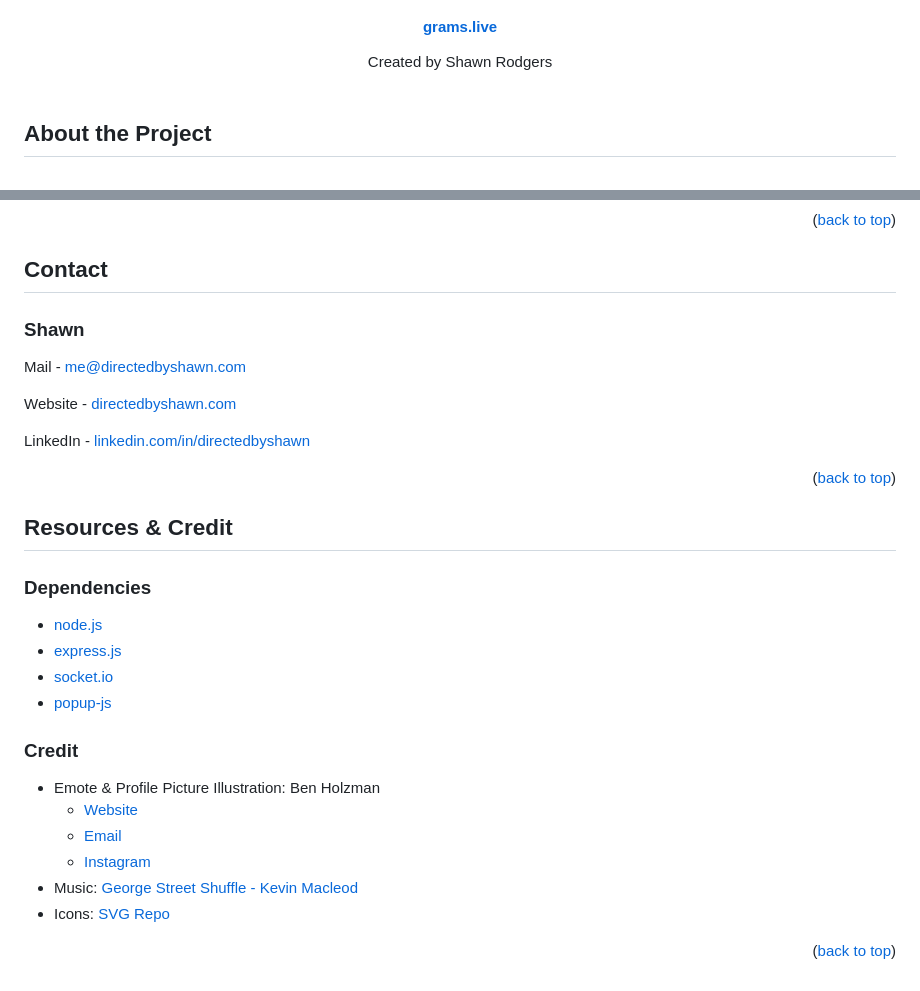
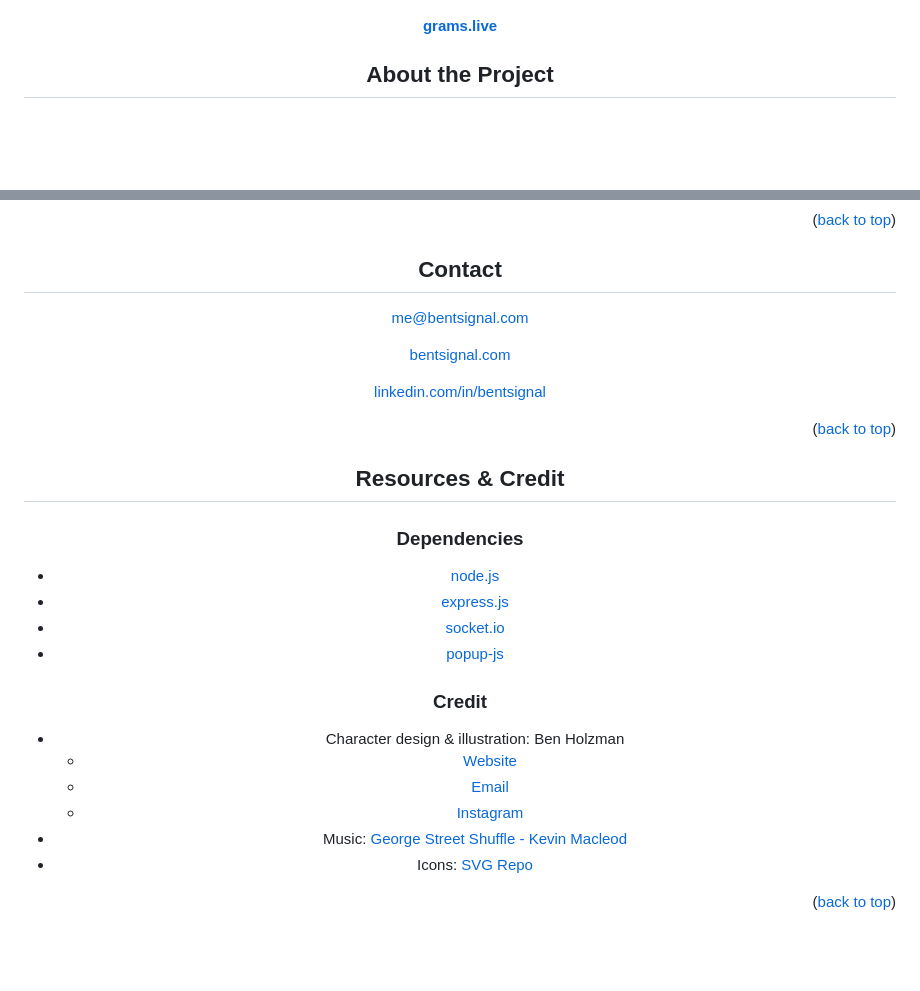
Before and after one commit to bentsignal/Grams, a Markdown page: README.md, 2 parts joined by grey strips. Drawn GitHub-style; blank space fills up the shorter version.

```diff
--- a/README.md
+++ b/README.md
@@ -19,11 +18,4 @@
   <h4 align="center" style="margin-bottom:20px;"><a href="https://www.grams.live" target="_blank">grams.live</a></h4>
-
-  <p align="center">
-    Created by Shawn Rodgers</a>
-    <br />
-    <br />
-  </p>
-</div>
 
 <h2>About the Project</h2>
 
@@ -61,13 +53,11 @@ Distributed under the MIT License. See `LICENSE` for more information.
 
 ## Contact
 
-### Shawn
+me@bentsignal.com
 
-Mail - me@directedbyshawn.com
+[bentsignal.com](https://www.bentsignal.com)
 
-Website - [directedbyshawn.com](https://www.directedbyshawn.com)
-
-LinkedIn - [linkedin.com/in/directedbyshawn](https://www.linkedin.com/in/directedbyshawn)
+[linkedin.com/in/bentsignal](https://www.linkedin.com/in/bentsignal)
 
 <p align="right">(<a href="#readme-top">back to top</a>)</p>
 
@@ -81,7 +71,7 @@ LinkedIn - [linkedin.com/in/directedbyshawn](https://www.linkedin.com/in/directe
 
 
 ### Credit
-* Emote & Profile Picture Illustration: Ben Holzman
+* Character design & illustration: Ben Holzman
     - <a href="https://benholzman3.wixsite.com/bennett-holzman" target="_blank">Website</a>
     - <a href="mailto://benholzman@comcast.net" target="_blank">Email</a>
     - <a href="https://www.instagram.com/nett_" target="_blank">Instagram</a>
@@ -92,14 +82,14 @@ LinkedIn - [linkedin.com/in/directedbyshawn](https://www.linkedin.com/in/directe
 <p align="right">(<a href="#readme-top">back to top</a>)</p>
 
 
-[contributors-shield]: https://img.shields.io/github/contributors/directedbyshawn/Grams.svg?style=for-the-badge
-[contributors-url]: https://github.com/directedbyshawn/Grams/graphs/contributors
+[contributors-shield]: https://img.shields.io/github/contributors/bentsignal/Grams.svg?style=for-the-badge
+[contributors-url]: https://github.com/bentsignal/Grams/graphs/contributors
 [license-shield]: https://img.shields.io/github/license/othneildrew/Best-README-Template.svg?style=for-the-badge
-[license-url]: https://github.com/directedbyshawn/Grams/LICENSE.txt
-[forks-shield]: https://img.shields.io/github/forks/directedbyshawn/Grams.svg?style=for-the-badge
-[forks-url]: https://github.com/directedbyshawn/Grams/network/members
-[stars-shield]: https://img.shields.io/github/stars/directedbyshawn/Grams.svg?style=for-the-badge
-[stars-url]: https://github.com/directedbyshawn/Grams/stargazers
-[issues-shield]: https://img.shields.io/github/issues/directedbyshawn/Grams.svg?style=for-the-badge
-[issues-url]: https://github.com/directedbyshawn/Grams/issues
+[license-url]: https://github.com/bentsignal/Grams/LICENSE.txt
+[forks-shield]: https://img.shields.io/github/forks/bentsignal/Grams.svg?style=for-the-badge
+[forks-url]: https://github.com/bentsignal/Grams/network/members
+[stars-shield]: https://img.shields.io/github/stars/bentsignal/Grams.svg?style=for-the-badge
+[stars-url]: https://github.com/bentsignal/Grams/stargazers
+[issues-shield]: https://img.shields.io/github/issues/bentsignal/Grams.svg?style=for-the-badge
+[issues-url]: https://github.com/bentsignal/Grams/issues
 [linkedin-shield]: https://img.shields.io/badge/-LinkedIn-black.svg?style=for-the-badge&logo=linkedin&colorB=555
```
Also changed, not shown: other parts of README.md (+1 -2 lines).
